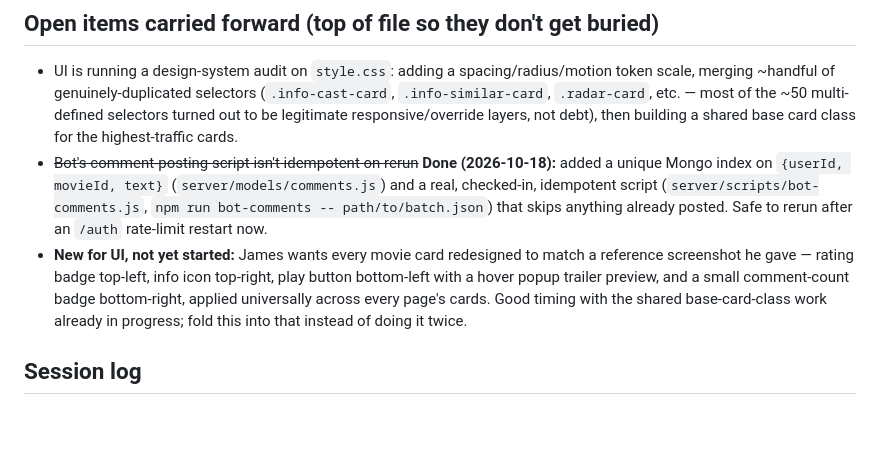
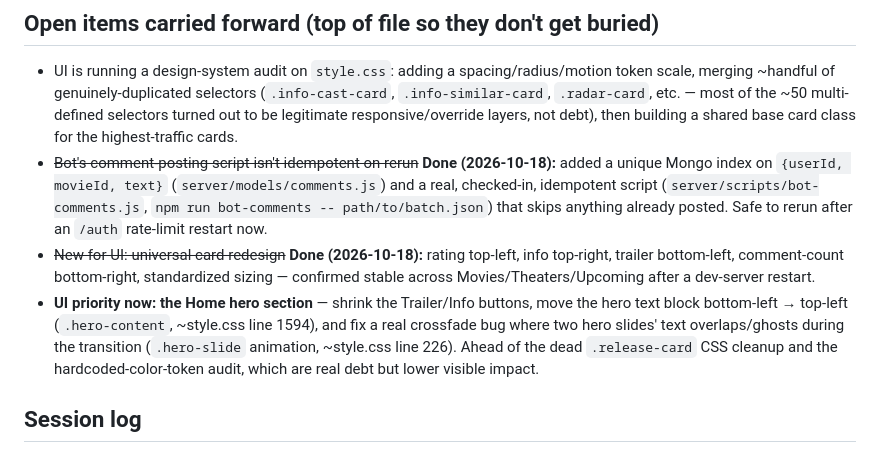
Before and after one commit to jamesmnguyen704/CapstoneSavvyCoders, a Markdown page: docs/project-status.md, the part around the change. GitHub-like rendering; blank space fills up the shorter version.

Commit message:
docs: mark card redesign done, reprioritize UI to the hero section bug
Co-Authored-By: Claude Sonnet 5 <noreply@anthropic.com>

```diff
--- a/docs/project-status.md
+++ b/docs/project-status.md
@@ -18,7 +18,8 @@ Three sessions run against this same working tree at once. Address each by name:
 
 - UI is running a design-system audit on `style.css`: adding a spacing/radius/motion token scale, merging ~handful of genuinely-duplicated selectors (`.info-cast-card`, `.info-similar-card`, `.radar-card`, etc. — most of the ~50 multi-defined selectors turned out to be legitimate responsive/override layers, not debt), then building a shared base card class for the highest-traffic cards.
 - ~~Bot's comment-posting script isn't idempotent on rerun~~ **Done (2026-10-18):** added a unique Mongo index on `{userId, movieId, text}` (`server/models/comments.js`) and a real, checked-in, idempotent script (`server/scripts/bot-comments.js`, `npm run bot-comments -- path/to/batch.json`) that skips anything already posted. Safe to rerun after an `/auth` rate-limit restart now.
-- **New for UI, not yet started:** James wants every movie card redesigned to match a reference screenshot he gave — rating badge top-left, info icon top-right, play button bottom-left with a hover popup trailer preview, and a small comment-count badge bottom-right, applied universally across every page's cards. Good timing with the shared base-card-class work already in progress; fold this into that instead of doing it twice.
+- ~~New for UI: universal card redesign~~ **Done (2026-10-18):** rating top-left, info top-right, trailer bottom-left, comment-count bottom-right, standardized sizing — confirmed stable across Movies/Theaters/Upcoming after a dev-server restart.
+- **UI priority now: the Home hero section** — shrink the Trailer/Info buttons, move the hero text block bottom-left → top-left (`.hero-content`, ~style.css line 1594), and fix a real crossfade bug where two hero slides' text overlaps/ghosts during the transition (`.hero-slide` animation, ~style.css line 226). Ahead of the dead `.release-card` CSS cleanup and the hardcoded-color-token audit, which are real debt but lower visible impact.
 
 ## Session log
 
```
